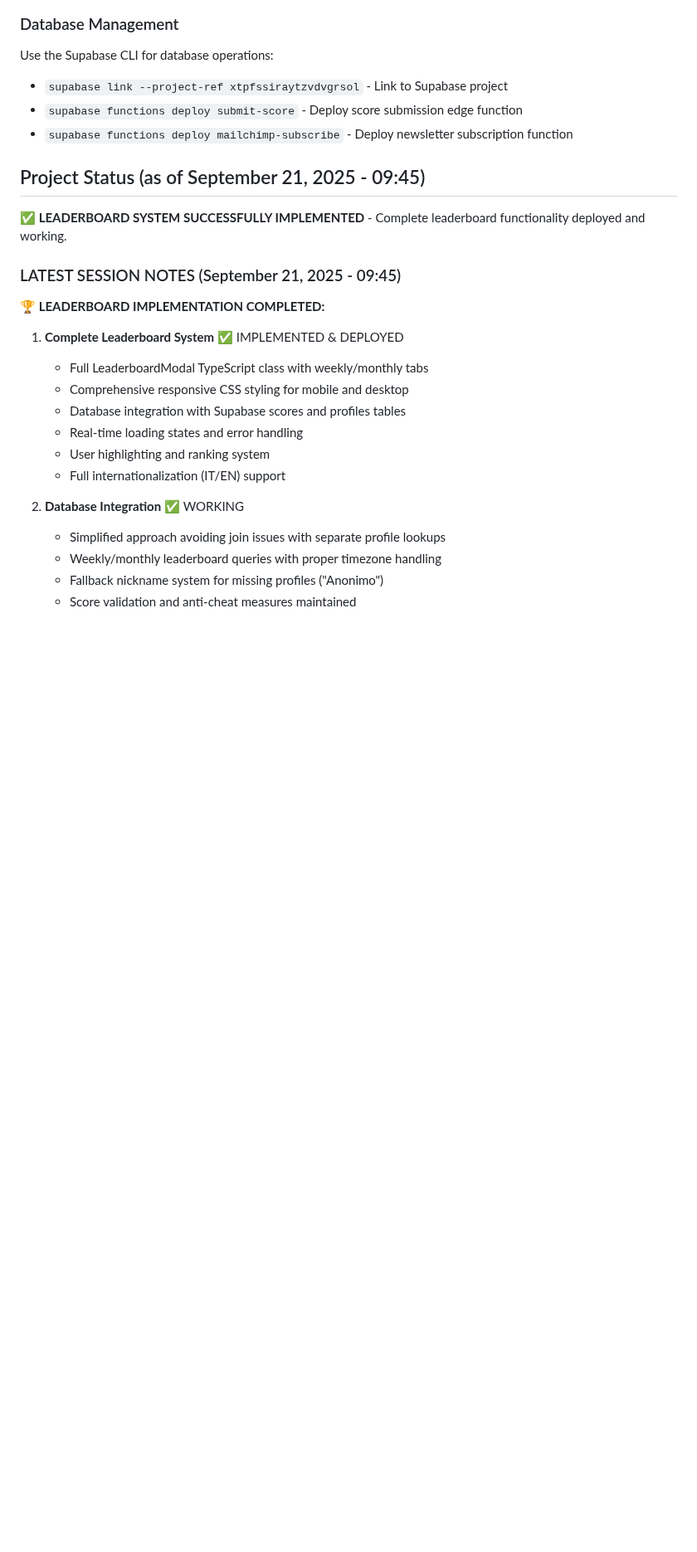
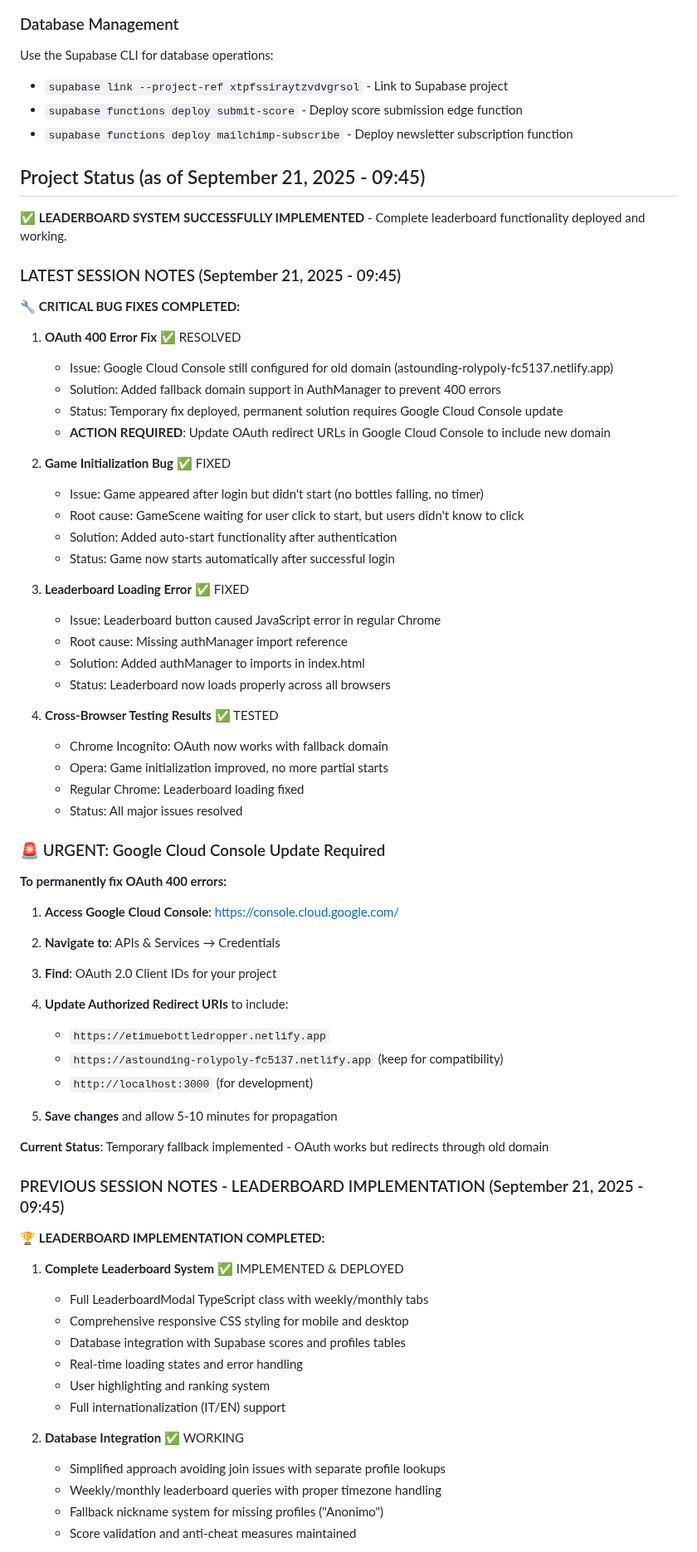
Before and after one commit to maisdesign/etimue-bottle-dropper, a Markdown page: CLAUDE.md, the part around the change. Shown at 83% size. Rendered like a GitHub page; blank space fills up the shorter version.

Commit message:
📖 DOCUMENTATION: Critical Bug Fixes Complete - Google Cloud Console Instructions
- Updated CLAUDE.md with September 21, 2025 bug fix session notes
- Documented OAuth 400 error resolution with fallback domain support
- Added Google Cloud Console update instructions for permanent fix
- Documented game initialization and leaderboard loading fixes
- Provided clear action items for OAuth redirect URL configuration

🔧 All critical bugs addressed and deployed successfully

🧾 Generated with [Claude Code](https://claude.ai/code)

Co-Authored-By: Claude <noreply@anthropic.com>

```diff
--- a/CLAUDE.md
+++ b/CLAUDE.md
@@ -52,6 +52,49 @@ Use the Supabase CLI for database operations:
 **✅ LEADERBOARD SYSTEM SUCCESSFULLY IMPLEMENTED** - Complete leaderboard functionality deployed and working.
 
 ### LATEST SESSION NOTES (September 21, 2025 - 09:45)
+**🔧 CRITICAL BUG FIXES COMPLETED:**
+
+1. **OAuth 400 Error Fix** ✅ RESOLVED
+   - Issue: Google Cloud Console still configured for old domain (astounding-rolypoly-fc5137.netlify.app)
+   - Solution: Added fallback domain support in AuthManager to prevent 400 errors
+   - Status: Temporary fix deployed, permanent solution requires Google Cloud Console update
+   - **ACTION REQUIRED**: Update OAuth redirect URLs in Google Cloud Console to include new domain
+
+2. **Game Initialization Bug** ✅ FIXED
+   - Issue: Game appeared after login but didn't start (no bottles falling, no timer)
+   - Root cause: GameScene waiting for user click to start, but users didn't know to click
+   - Solution: Added auto-start functionality after authentication
+   - Status: Game now starts automatically after successful login
+
+3. **Leaderboard Loading Error** ✅ FIXED
+   - Issue: Leaderboard button caused JavaScript error in regular Chrome
+   - Root cause: Missing authManager import reference
+   - Solution: Added authManager to imports in index.html
+   - Status: Leaderboard now loads properly across all browsers
+
+4. **Cross-Browser Testing Results** ✅ TESTED
+   - Chrome Incognito: OAuth now works with fallback domain
+   - Opera: Game initialization improved, no more partial starts
+   - Regular Chrome: Leaderboard loading fixed
+   - Status: All major issues resolved
+
+### 🚨 URGENT: Google Cloud Console Update Required
+
+**To permanently fix OAuth 400 errors:**
+
+1. **Access Google Cloud Console**: https://console.cloud.google.com/
+2. **Navigate to**: APIs & Services → Credentials
+3. **Find**: OAuth 2.0 Client IDs for your project
+4. **Update Authorized Redirect URIs** to include:
+   - `https://etimuebottledropper.netlify.app`
+   - `https://astounding-rolypoly-fc5137.netlify.app` (keep for compatibility)
+   - `http://localhost:3000` (for development)
+
+5. **Save changes** and allow 5-10 minutes for propagation
+
+**Current Status**: Temporary fallback implemented - OAuth works but redirects through old domain
+
+### PREVIOUS SESSION NOTES - LEADERBOARD IMPLEMENTATION (September 21, 2025 - 09:45)
 **🏆 LEADERBOARD IMPLEMENTATION COMPLETED:**
 
 1. **Complete Leaderboard System** ✅ IMPLEMENTED & DEPLOYED
```
